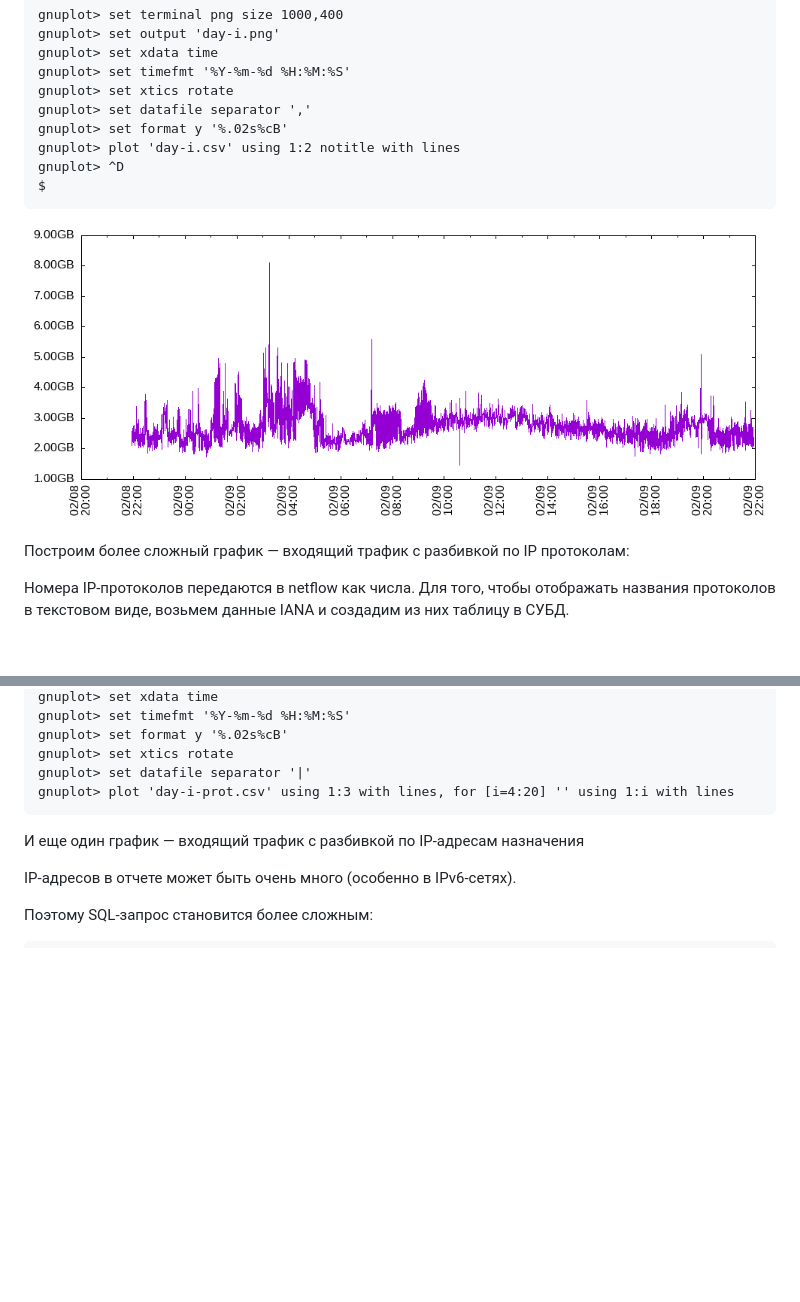
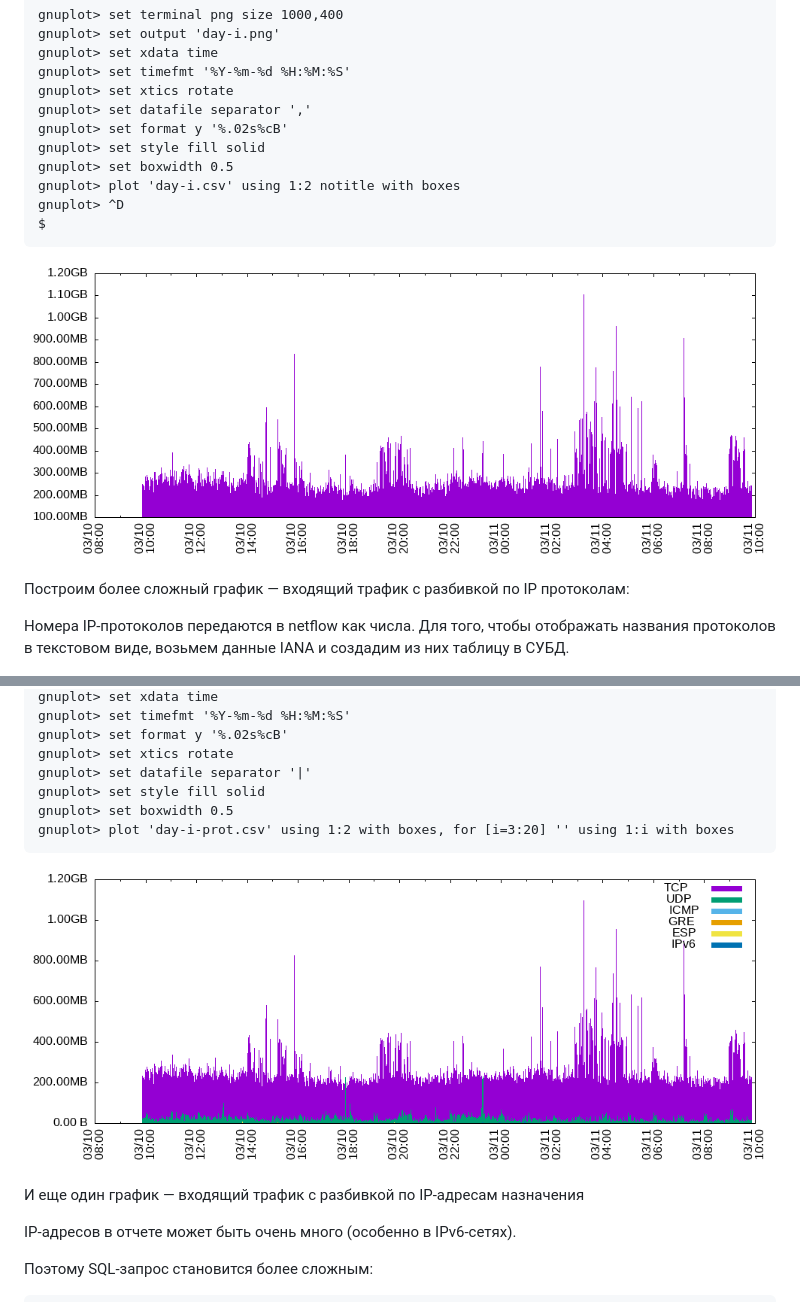
Before and after one commit to vmxdev/xenoeye, a Markdown page: STEP-BY-STEP.ru.md, 2 parts joined by grey strips. Rendered like a GitHub page; pictures changed too: docs-img/gnuplot-day-i.png, docs-img/gnuplot-day-prot.png (added); blank space fills up the shorter version.

````diff
--- a/STEP-BY-STEP.ru.md
+++ b/STEP-BY-STEP.ru.md
@@ -587,7 +586,9 @@ gnuplot> set timefmt '%Y-%m-%d %H:%M:%S'
 gnuplot> set xtics rotate
 gnuplot> set datafile separator ','
 gnuplot> set format y '%.02s%cB'
-gnuplot> plot 'day-i.csv' using 1:2 notitle with lines
+gnuplot> set style fill solid
+gnuplot> set boxwidth 0.5
+gnuplot> plot 'day-i.csv' using 1:2 notitle with boxes
 gnuplot> ^D
 $
 ```
@@ -628,8 +629,12 @@ gnuplot> set timefmt '%Y-%m-%d %H:%M:%S'
 gnuplot> set format y '%.02s%cB'
 gnuplot> set xtics rotate
 gnuplot> set datafile separator '|'
-gnuplot> plot 'day-i-prot.csv' using 1:3 with lines, for [i=4:20] '' using 1:i with lines
+gnuplot> set style fill solid
+gnuplot> set boxwidth 0.5
+gnuplot> plot 'day-i-prot.csv' using 1:2 with boxes, for [i=3:20] '' using 1:i with boxes
 ```
+
+![gnuplot chart 2](docs-img/gnuplot-day-prot.png?raw=true "gnuplot chart 2")
 
 
 И еще один график — входящий трафик с разбивкой по IP-адресам назначения
````
Also changed, not shown: other parts of STEP-BY-STEP.ru.md (+10 -73 lines), docs-img/gnuplot-day-ip.png (added), docs-img/mpl-donut-as.png (added), docs-img/mpl-donut-prot.png (added), 3 other files.
